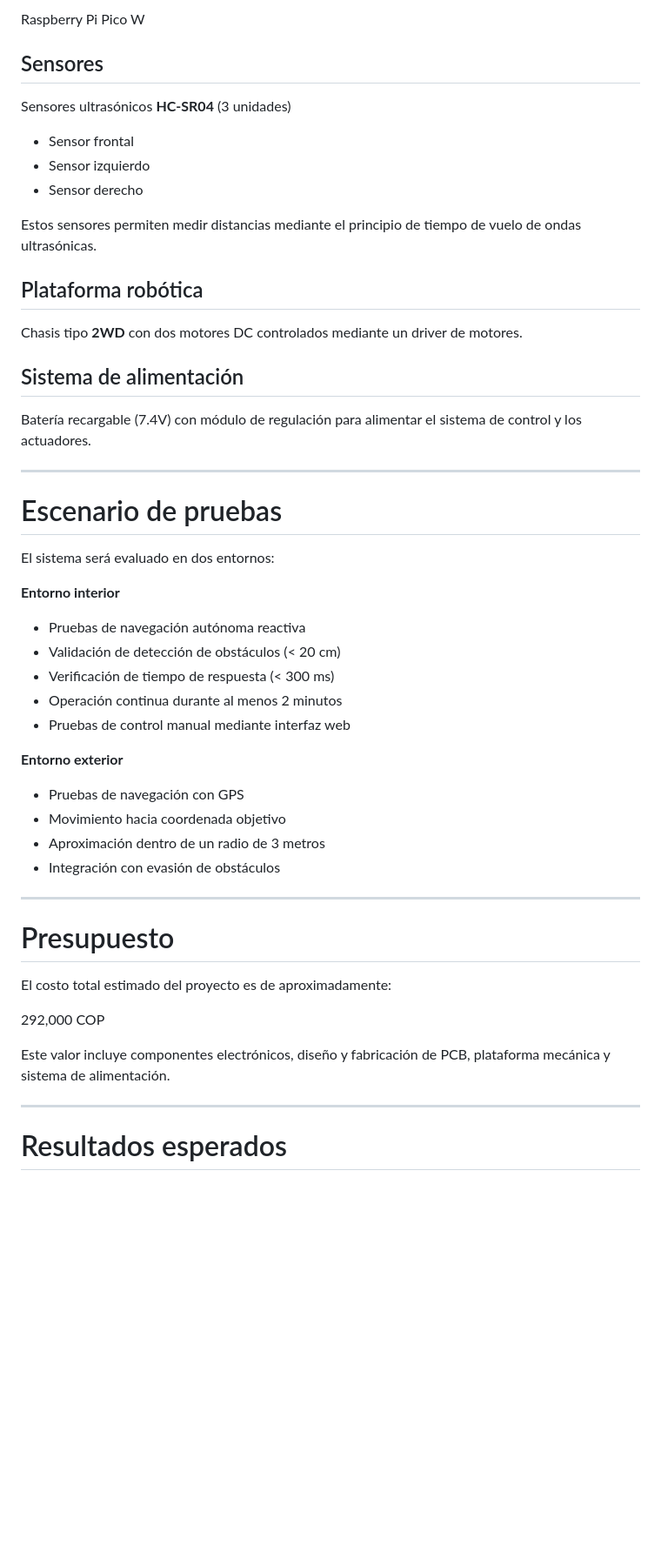
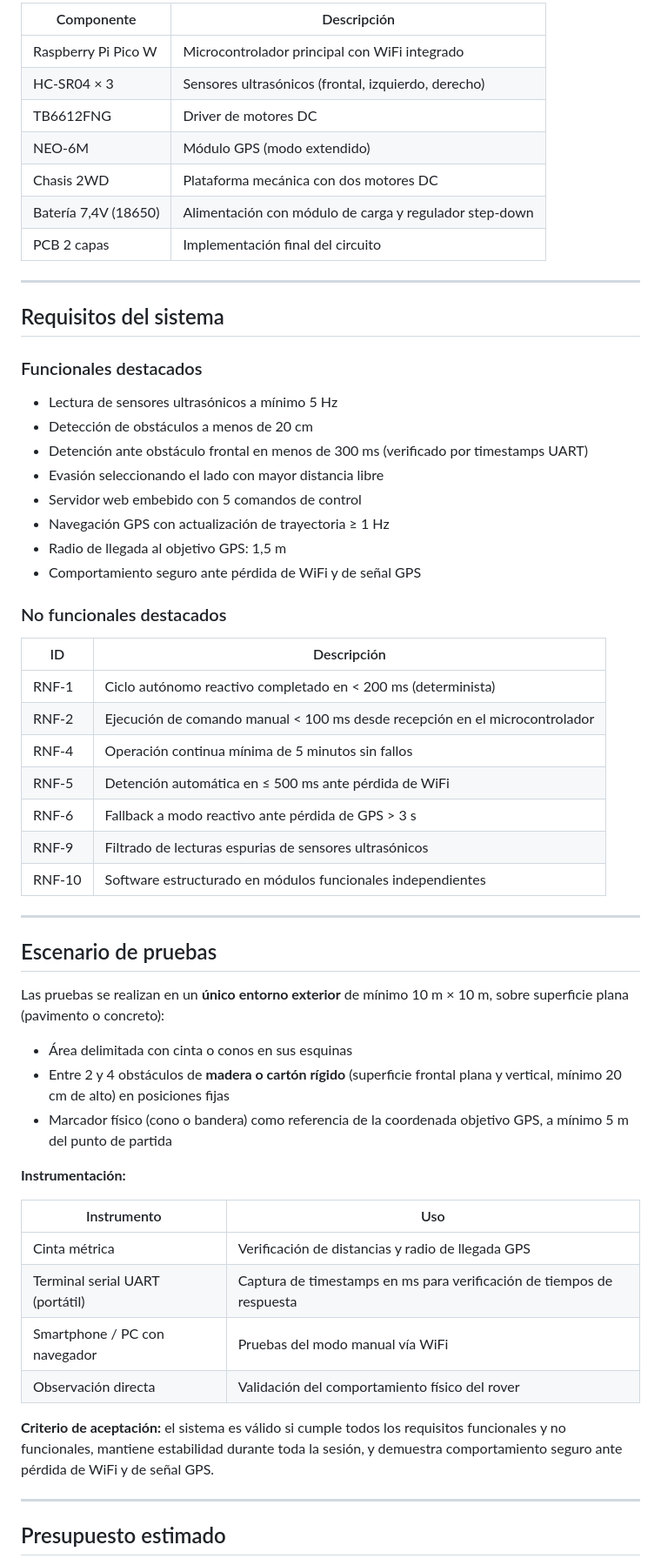
Before and after one commit to juanforozco/smartroad-rover, a Markdown page: README.md, the part around one of its changes. Shown at 87% size. Rendered like a GitHub page; blank space fills up the shorter version.

Commit message:
Revise README with project details and structure
Updated project description and added details about the student and university. Enhanced section headings for better clarity.

```diff
--- a/README.md
+++ b/README.md
@@ -57,56 +59,63 @@ El microcontrolador ejecuta un ciclo continuo de lectura de sensores, toma de de
 
-Raspberry Pi Pico W
-
-## Sensores
-
-Sensores ultrasónicos **HC-SR04** (3 unidades)
-
-- Sensor frontal
-- Sensor izquierdo
-- Sensor derecho
-
-Estos sensores permiten medir distancias mediante el principio de tiempo de vuelo de ondas ultrasónicas.
-
-## Plataforma robótica
-
-Chasis tipo **2WD** con dos motores DC controlados mediante un driver de motores.
-
-## Sistema de alimentación
-
-Batería recargable (7.4V) con módulo de regulación para alimentar el sistema de control y los actuadores.
+| Componente | Descripción |
+|---|---|
+| Raspberry Pi Pico W | Microcontrolador principal con WiFi integrado |
+| HC-SR04 × 3 | Sensores ultrasónicos (frontal, izquierdo, derecho) |
+| TB6612FNG | Driver de motores DC |
+| NEO-6M | Módulo GPS (modo extendido) |
+| Chasis 2WD | Plataforma mecánica con dos motores DC |
+| Batería 7,4V (18650) | Alimentación con módulo de carga y regulador step-down |
+| PCB 2 capas | Implementación final del circuito |
 
 ---
 
-# Escenario de pruebas
+## Requisitos del sistema
 
-El sistema será evaluado en dos entornos:
+### Funcionales destacados
 
-**Entorno interior**
+- Lectura de sensores ultrasónicos a mínimo 5 Hz
+- Detección de obstáculos a menos de 20 cm
+- Detención ante obstáculo frontal en menos de 300 ms (verificado por timestamps UART)
+- Evasión seleccionando el lado con mayor distancia libre
+- Servidor web embebido con 5 comandos de control
+- Navegación GPS con actualización de trayectoria ≥ 1 Hz
+- Radio de llegada al objetivo GPS: 1,5 m
+- Comportamiento seguro ante pérdida de WiFi y de señal GPS
 
-- Pruebas de navegación autónoma reactiva
-- Validación de detección de obstáculos (< 20 cm)
-- Verificación de tiempo de respuesta (< 300 ms)
-- Operación continua durante al menos 2 minutos
-- Pruebas de control manual mediante interfaz web
+### No funcionales destacados
 
-**Entorno exterior**
-
-- Pruebas de navegación con GPS
-- Movimiento hacia coordenada objetivo
-- Aproximación dentro de un radio de 3 metros
-- Integración con evasión de obstáculos
+| ID | Descripción |
+|---|---|
+| RNF-1 | Ciclo autónomo reactivo completado en < 200 ms (determinista) |
+| RNF-2 | Ejecución de comando manual < 100 ms desde recepción en el microcontrolador |
+| RNF-4 | Operación continua mínima de 5 minutos sin fallos |
+| RNF-5 | Detención automática en ≤ 500 ms ante pérdida de WiFi |
+| RNF-6 | Fallback a modo reactivo ante pérdida de GPS > 3 s |
+| RNF-9 | Filtrado de lecturas espurias de sensores ultrasónicos |
+| RNF-10 | Software estructurado en módulos funcionales independientes |
 
 ---
 
-# Presupuesto
+## Escenario de pruebas
 
-El costo total estimado del proyecto es de aproximadamente:
+Las pruebas se realizan en un **único entorno exterior** de mínimo 10 m × 10 m, sobre superficie plana (pavimento o concreto):
 
-292,000 COP
+- Área delimitada con cinta o conos en sus esquinas
+- Entre 2 y 4 obstáculos de **madera o cartón rígido** (superficie frontal plana y vertical, mínimo 20 cm de alto) en posiciones fijas
+- Marcador físico (cono o bandera) como referencia de la coordenada objetivo GPS, a mínimo 5 m del punto de partida
 
-Este valor incluye componentes electrónicos, diseño y fabricación de PCB, plataforma mecánica y sistema de alimentación.
+**Instrumentación:**
+
+| Instrumento | Uso |
+|---|---|
+| Cinta métrica | Verificación de distancias y radio de llegada GPS |
+| Terminal serial UART (portátil) | Captura de timestamps en ms para verificación de tiempos de respuesta |
+| Smartphone / PC con navegador | Pruebas del modo manual vía WiFi |
+| Observación directa | Validación del comportamiento físico del rover |
+
+**Criterio de aceptación:** el sistema es válido si cumple todos los requisitos funcionales y no funcionales, mantiene estabilidad durante toda la sesión, y demuestra comportamiento seguro ante pérdida de WiFi y de señal GPS.
 
 ---
 
-# Resultados esperados
+## Presupuesto estimado
 
```
Also changed, not shown: other parts of README.md (+76 -44 lines).
